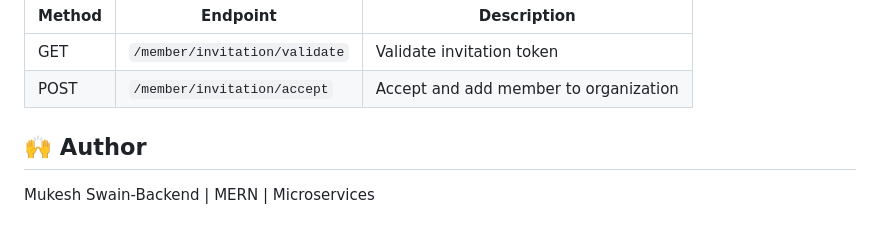
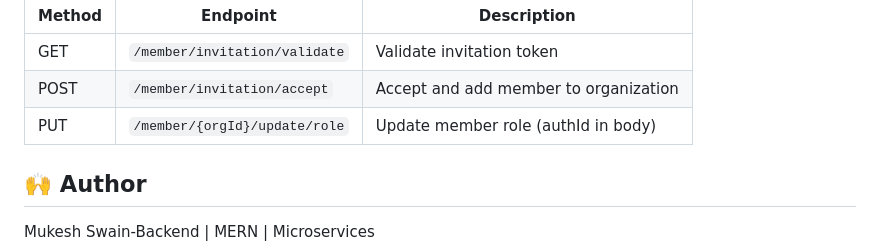
Before and after one commit to MukeshSwain/task-manager-microservices, a Markdown page: README.md, the part around the change. Drawn GitHub-style; blank space fills up the shorter version.

Commit message:
add role endpoint

```diff
--- a/README.md
+++ b/README.md
@@ -126,6 +126,8 @@ Below is a high-level overview of the core API endpoints for each service. Full
 |--------|-------------------------------|---------------------------------------|
 | GET    | `/member/invitation/validate` | Validate invitation token             |
 | POST   | `/member/invitation/accept`   | Accept and add member to organization |
+| PUT    | `/member/{orgId}/update/role` | Update member role (authId in body)   |
+
 
 
 
```
